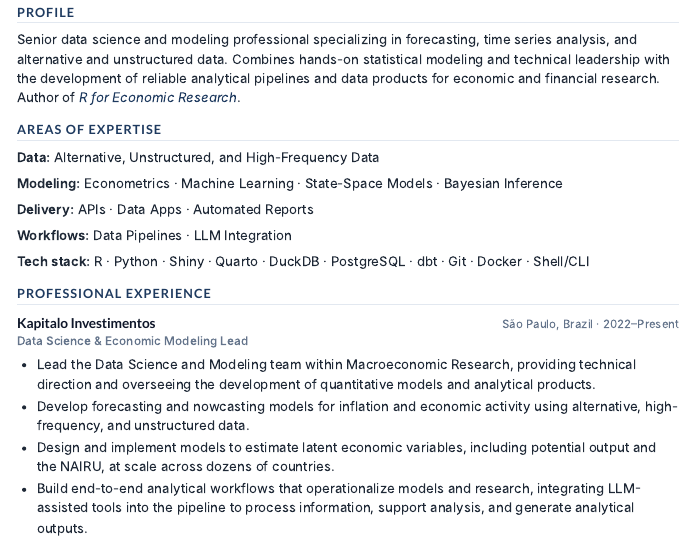
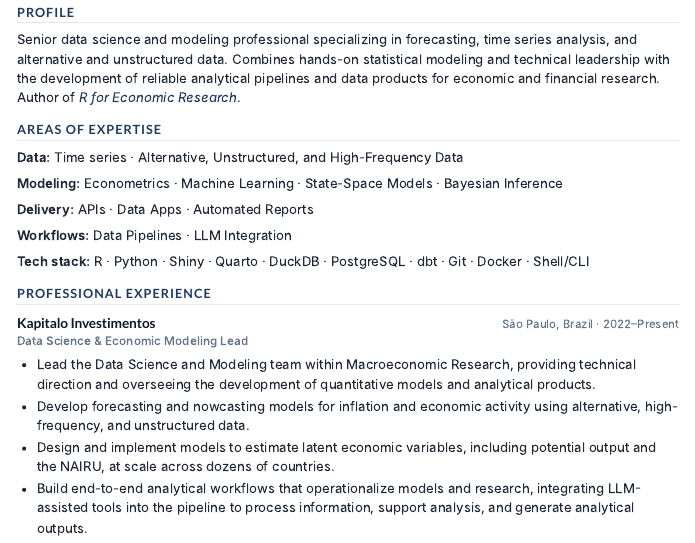
Before and after one commit to leripio/rleripio.com, a Quarto document (cv.qmd): the page in a window 1100 px wide, from 270 px down. Rendered offline with R 4.5, knitr and Pandoc in place of Quarto, with nearby package versions.

Commit message:
up-to-date data section cv

```diff
--- a/cv.qmd
+++ b/cv.qmd
@@ -43,7 +43,7 @@ Senior data science and modeling professional specializing in forecasting, time
 
 ## Areas of Expertise
 
-**Data:** Alternative, Unstructured, and High-Frequency Data
+**Data:** Time series · Alternative, Unstructured, and High-Frequency Data
 
 **Modeling:** Econometrics · Machine Learning · State-Space Models · Bayesian Inference
 
```
Also changed, not shown: .quarto/idx/cv.qmd.json, 3 other files.
